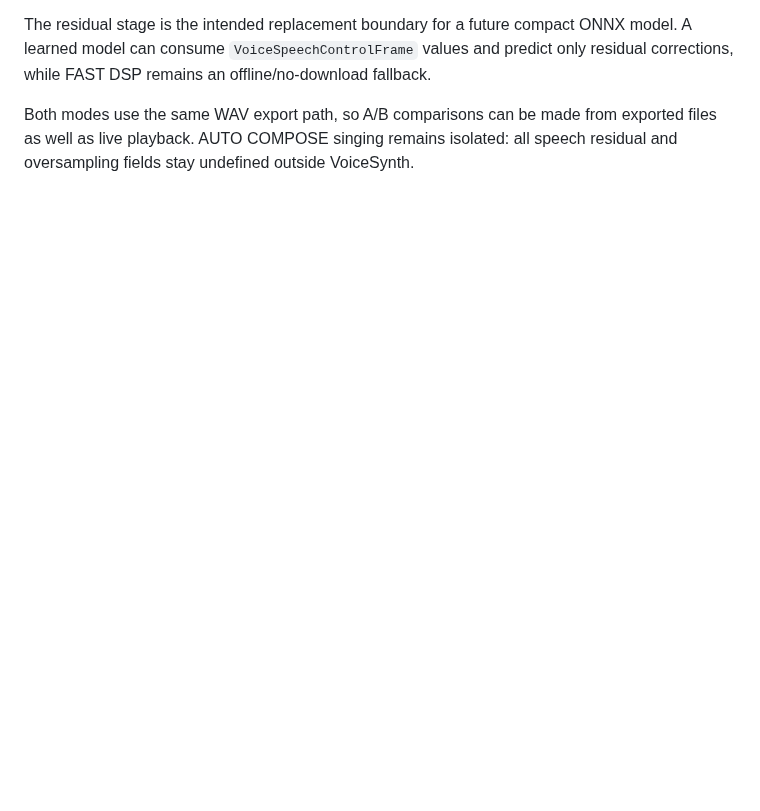
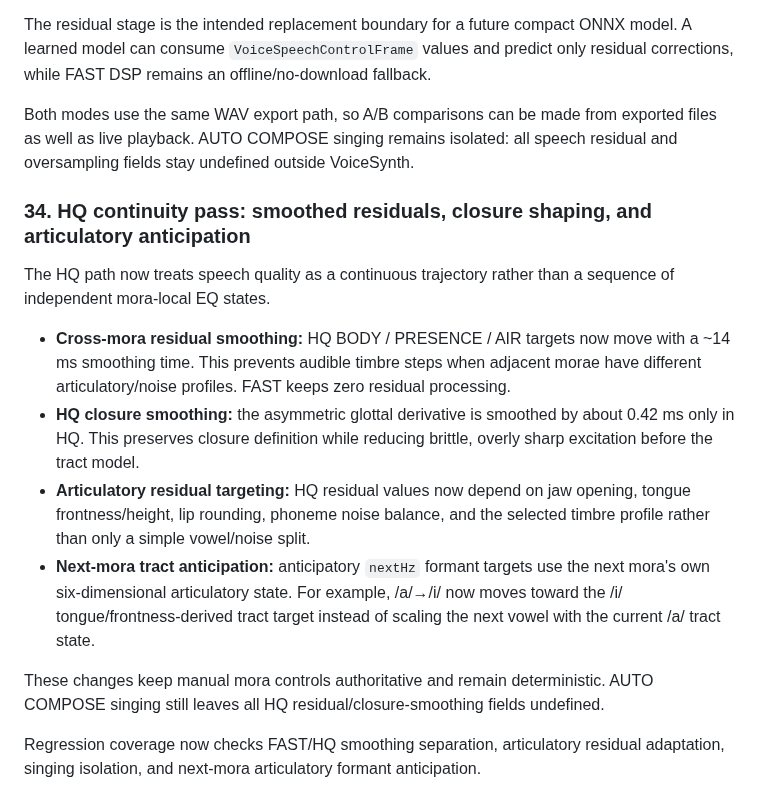
Before and after one commit to yz4git/sound-wave, a Markdown page: docs/VOICE_LAB_RESEARCH.md, the part around the change. GitHub-like rendering; blank space fills up the shorter version.

Commit message:
Document HQ continuity and articulatory anticipation

```diff
--- a/docs/VOICE_LAB_RESEARCH.md
+++ b/docs/VOICE_LAB_RESEARCH.md
@@ -686,3 +686,16 @@ VOICE LAB now exposes two local rendering qualities while preserving exactly the
 The residual stage is the intended replacement boundary for a future compact ONNX model. A learned model can consume `VoiceSpeechControlFrame` values and predict only residual corrections, while FAST DSP remains an offline/no-download fallback.
 
 Both modes use the same WAV export path, so A/B comparisons can be made from exported files as well as live playback. AUTO COMPOSE singing remains isolated: all speech residual and oversampling fields stay undefined outside VoiceSynth.
+
+### 34. HQ continuity pass: smoothed residuals, closure shaping, and articulatory anticipation
+
+The HQ path now treats speech quality as a continuous trajectory rather than a sequence of independent mora-local EQ states.
+
+- **Cross-mora residual smoothing:** HQ BODY / PRESENCE / AIR targets now move with a ~14 ms smoothing time. This prevents audible timbre steps when adjacent morae have different articulatory/noise profiles. FAST keeps zero residual processing.
+- **HQ closure smoothing:** the asymmetric glottal derivative is smoothed by about 0.42 ms only in HQ. This preserves closure definition while reducing brittle, overly sharp excitation before the tract model.
+- **Articulatory residual targeting:** HQ residual values now depend on jaw opening, tongue frontness/height, lip rounding, phoneme noise balance, and the selected timbre profile rather than only a simple vowel/noise split.
+- **Next-mora tract anticipation:** anticipatory `nextHz` formant targets use the next mora's own six-dimensional articulatory state. For example, /a/→/i/ now moves toward the /i/ tongue/frontness-derived tract target instead of scaling the next vowel with the current /a/ tract state.
+
+These changes keep manual mora controls authoritative and remain deterministic. AUTO COMPOSE singing still leaves all HQ residual/closure-smoothing fields undefined.
+
+Regression coverage now checks FAST/HQ smoothing separation, articulatory residual adaptation, singing isolation, and next-mora articulatory formant anticipation.
```
